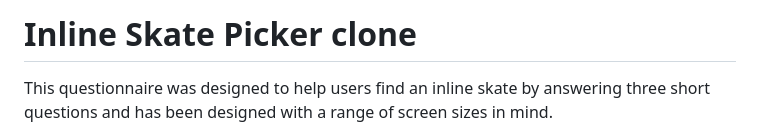
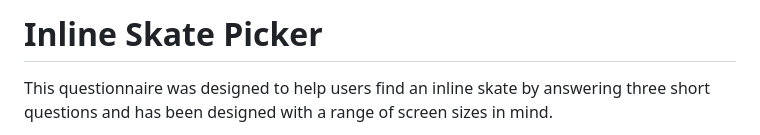
Before and after one commit to ThomasBallardCI/M2-Skate-Selection-Quiz, a Markdown page: README.md, the part around the change. Rendered like a GitHub page.

Commit message:
Adjusted back

```diff
--- a/README.md
+++ b/README.md
@@ -1,4 +1,4 @@
-# Inline Skate Picker clone
+# Inline Skate Picker
 
 This questionnaire was designed to help users find an inline skate by answering three short questions and has been designed with a range of screen sizes in mind.
 
```
